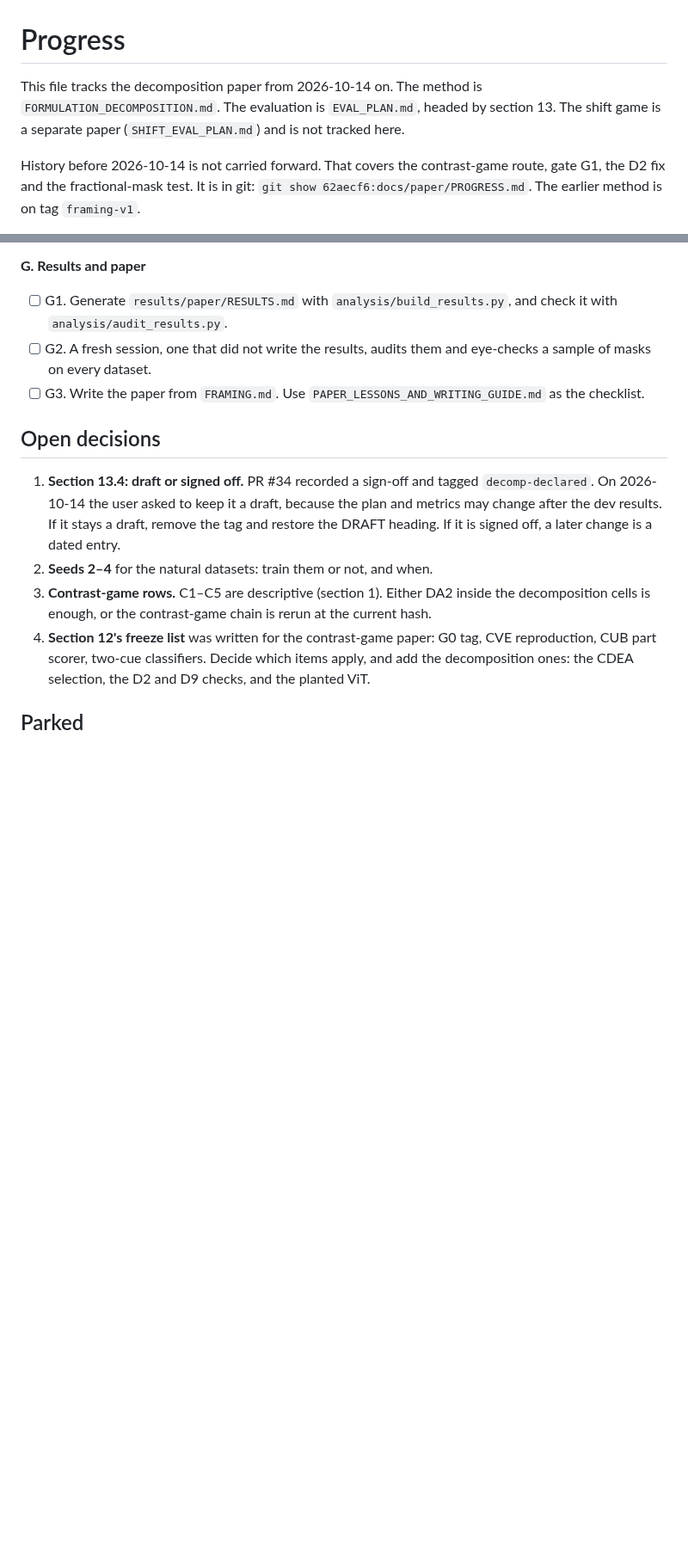
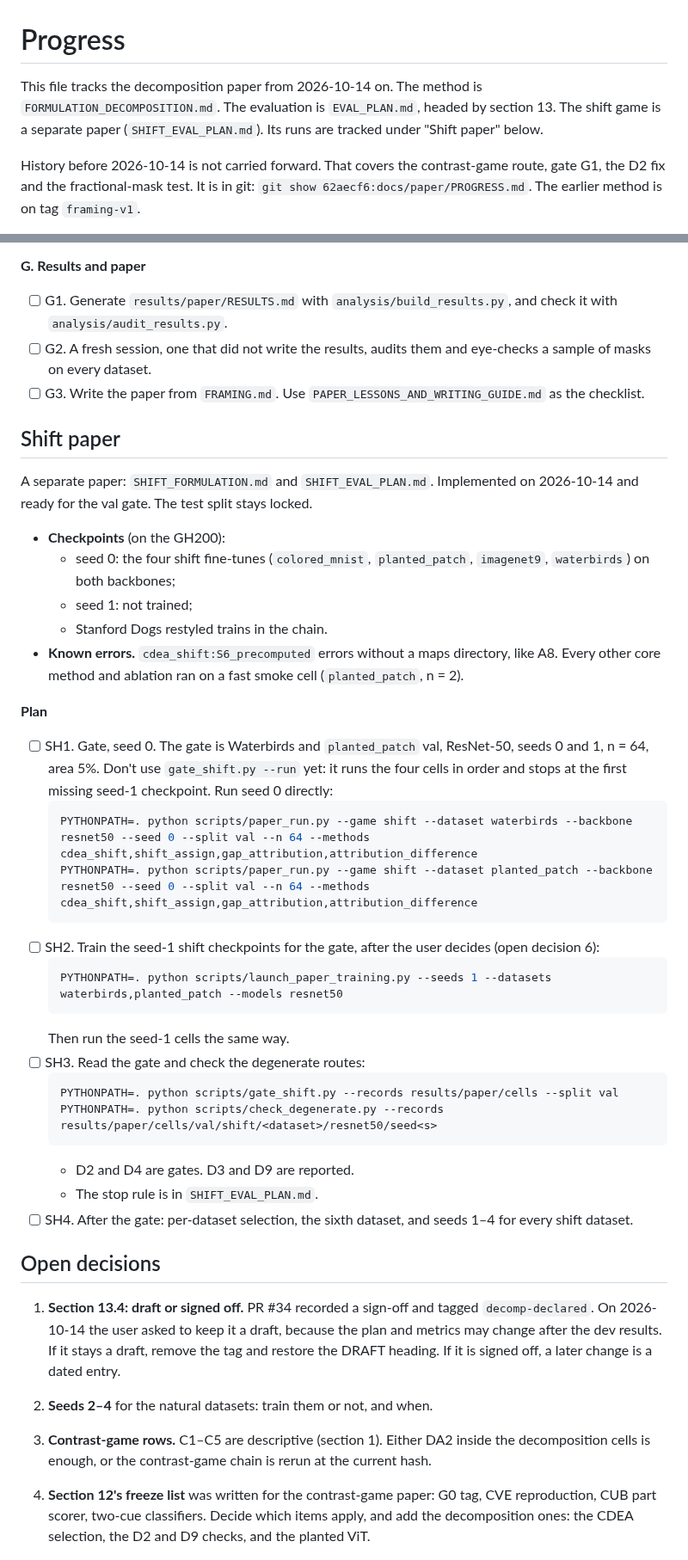
Before and after one commit to supreethms1809/gambit, a Markdown page: docs/paper/PROGRESS.md, 2 parts joined by grey strips. Shown at 86% size. Drawn GitHub-style; blank space fills up the shorter version.

````diff
--- a/docs/paper/PROGRESS.md
+++ b/docs/paper/PROGRESS.md
@@ -1,6 +1,6 @@
 # Progress
 
-This file tracks the decomposition paper from 2026-10-14 on. The method is `FORMULATION_DECOMPOSITION.md`. The evaluation is `EVAL_PLAN.md`, headed by section 13. The shift game is a separate paper (`SHIFT_EVAL_PLAN.md`) and is not tracked here.
+This file tracks the decomposition paper from 2026-10-14 on. The method is `FORMULATION_DECOMPOSITION.md`. The evaluation is `EVAL_PLAN.md`, headed by section 13. The shift game is a separate paper (`SHIFT_EVAL_PLAN.md`). Its runs are tracked under "Shift paper" below.
 
 History before 2026-10-14 is not carried forward. That covers the contrast-game route, gate G1, the D2 fix and the fractional-mask test. It is in git: `git show 62aecf6:docs/paper/PROGRESS.md`. The earlier method is on tag `framing-v1`.
 
@@ -103,6 +106,35 @@ Last recorded on 2026-10-14. No PIDs were recorded, so check these on the GH200
 - [ ] G2. A fresh session, one that did not write the results, audits them and eye-checks a sample of masks on every dataset.
 - [ ] G3. Write the paper from `FRAMING.md`. Use `PAPER_LESSONS_AND_WRITING_GUIDE.md` as the checklist.
 
+## Shift paper
+
+A separate paper: `SHIFT_FORMULATION.md` and `SHIFT_EVAL_PLAN.md`. Implemented on 2026-10-14 and ready for the val gate. The test split stays locked.
+- **Checkpoints** (on the GH200):
+  - seed 0: the four shift fine-tunes (`colored_mnist`, `planted_patch`, `imagenet9`, `waterbirds`) on both backbones;
+  - seed 1: not trained;
+  - Stanford Dogs restyled trains in the chain.
+- **Known errors.** `cdea_shift:S6_precomputed` errors without a maps directory, like A8. Every other core method and ablation ran on a fast smoke cell (`planted_patch`, n = 2).
+
+**Plan**
+- [ ] SH1. Gate, seed 0. The gate is Waterbirds and `planted_patch` val, ResNet-50, seeds 0 and 1, n = 64, area 5%. Don't use `gate_shift.py --run` yet: it runs the four cells in order and stops at the first missing seed-1 checkpoint. Run seed 0 directly:
+  ```bash
+  PYTHONPATH=. python scripts/paper_run.py --game shift --dataset waterbirds --backbone resnet50 --seed 0 --split val --n 64 --methods cdea_shift,shift_assign,gap_attribution,attribution_difference
+  PYTHONPATH=. python scripts/paper_run.py --game shift --dataset planted_patch --backbone resnet50 --seed 0 --split val --n 64 --methods cdea_shift,shift_assign,gap_attribution,attribution_difference
+  ```
+- [ ] SH2. Train the seed-1 shift checkpoints for the gate, after the user decides (open decision 6):
+  ```bash
+  PYTHONPATH=. python scripts/launch_paper_training.py --seeds 1 --datasets waterbirds,planted_patch --models resnet50
+  ```
+  Then run the seed-1 cells the same way.
+- [ ] SH3. Read the gate and check the degenerate routes:
+  ```bash
+  PYTHONPATH=. python scripts/gate_shift.py --records results/paper/cells --split val
+  PYTHONPATH=. python scripts/check_degenerate.py --records results/paper/cells/val/shift/<dataset>/resnet50/seed<s>
+  ```
+  - D2 and D4 are gates. D3 and D9 are reported.
+  - The stop rule is in `SHIFT_EVAL_PLAN.md`.
+- [ ] SH4. After the gate: per-dataset selection, the sixth dataset, and seeds 1–4 for every shift dataset.
+
 ## Open decisions
 
 1. **Section 13.4: draft or signed off.** PR #34 recorded a sign-off and tagged `decomp-declared`. On 2026-10-14 the user asked to keep it a draft, because the plan and metrics may change after the dev results. If it stays a draft, remove the tag and restore the DRAFT heading. If it is signed off, a later change is a dated entry.
````
Also changed, not shown: other parts of docs/paper/PROGRESS.md (+34 -4 lines).
